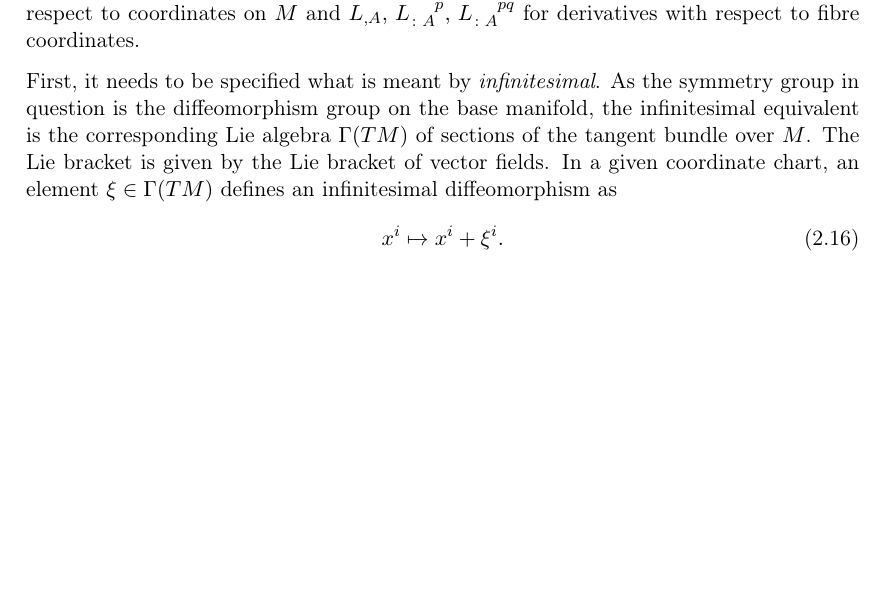
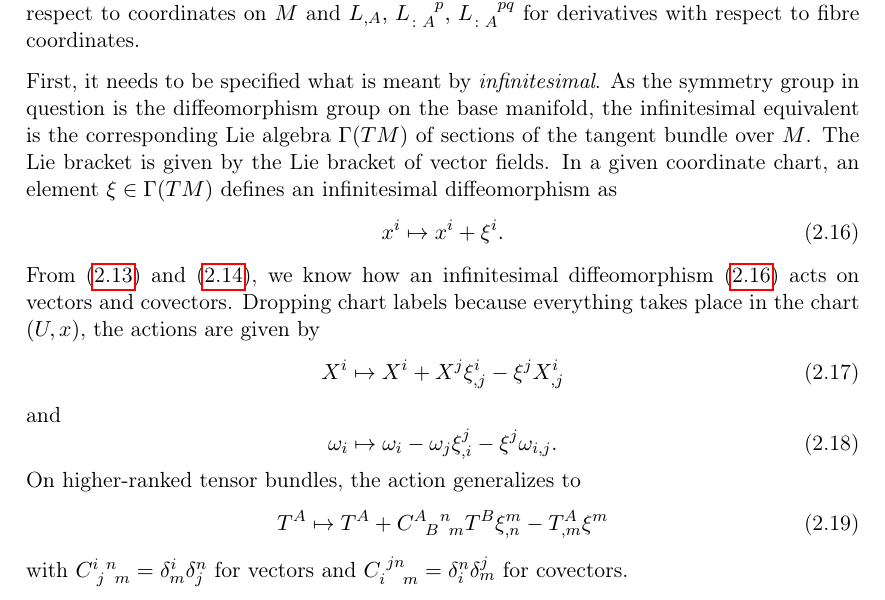
Before and after one commit to nilsalex/phd-thesis, a LaTeX thesis (latex/main.tex, which reads latex/chapters/chapter02.tex): part of page 12 of 22, cut so that both start at the same text, the shorter picture padded with empty space. Compiled offline with pdfLaTeX.

Commit message:
more infinitesimal

```diff
--- a/latex/chapters/chapter02.tex
+++ b/latex/chapters/chapter02.tex
@@ -152,9 +152,23 @@ We wish to encode (\ref{lagrangian_diffeo_invariance}) as local conditions on th
 Covariant constructive gravity derives its calculational power from the observation that the infinitesimal version of (\ref{lagrangian_density_diffeo_equivariance}) is equivalent to a system of linear partial differential equations (PDEs) for the Lagrangian density $L$. For the derivation of this theorem and the remainder of the chapter, we will work on the second jet bundle, as we are ultimately interested in investigating field theories of second derivative order. We will also drop the chart label from coordinate-dependent quantities. In order to lighten the notation, partial derivatives of functions on $J^2M$ are denoted $L_{,m}$ for derivatives with respect to coordinates on $M$ and $L_{,A},\,L_{\colon A}^{\hphantom{\colon A}p},\,L_{\colon A}^{\hphantom{\colon A}pq}$ for derivatives with respect to fibre coordinates.
 
 First, it needs to be specified what is meant by \emph{infinitesimal}. As the symmetry group in question is the diffeomorphism group on the base manifold, the infinitesimal equivalent is the corresponding Lie algebra $\Gamma(TM)$ of sections of the tangent bundle over $M$. The Lie bracket is given by the Lie bracket of vector fields. In a given coordinate chart, an element $\xi\in\Gamma(TM)$ defines an infinitesimal diffeomorphism as
-\begin{equation}
+\begin{equation}\label{diffeo_infinitesimal}
   x^i \mapsto x^i + \xi^i.
 \end{equation}
+From (\ref{diffeo_vector_coordinates}) and (\ref{diffeo_covector_coordinates}), we know how an infinitesimal diffeomorphism (\ref{diffeo_infinitesimal}) acts on vectors and covectors. Dropping chart labels because everything takes place in the chart $(U,x)$, the actions are given by
+\begin{equation}
+  X^i \mapsto X^i + X^j \xi^i_{,j} - \xi^j X^i_{,j}
+\end{equation}
+and
+\begin{equation}
+  \omega_i \mapsto \omega_i - \omega_j \xi^j_{,i} - \xi^j \omega_{i,j}.
+\end{equation}
+On higher-ranked tensor bundles, the action generalizes to
+\begin{equation}
+  T^A \mapsto T^A + C^{A\hphantom Bn}_{\hphantom AB\hphantom nm}T^B \xi^m_{,n} - T^A_{,m} \xi^m
+\end{equation}
+with $C^{i\hphantom jn}_{\hphantom ij\hphantom nm} = \delta^i_m \delta^n_j$ for vectors and $C_{i\hphantom{jn}m}^{\hphantom ijn}=\delta^n_i\delta^j_m$ for covectors.
+
 \begin{theorem}
   Let $L$ be the local Lagrangian density of a second derivative order Lagrangian $\mathcal L = Ld^4x \in \textstyle\bigwedge_0^n\pi_2$. If $\mathcal L$ is diffeomorphism invariant, i.e.~satisfies the invariance condition (\ref{lagrangian_diffeo_invariance}) of the first axiom of covariant constructive gravity, its local representation $L$ satisfies a system of first-order linear partial differential equations given by
   \begin{equation}
```
Also changed, not shown: latex/chapters/chapter02.tex (6 more changed lines).
